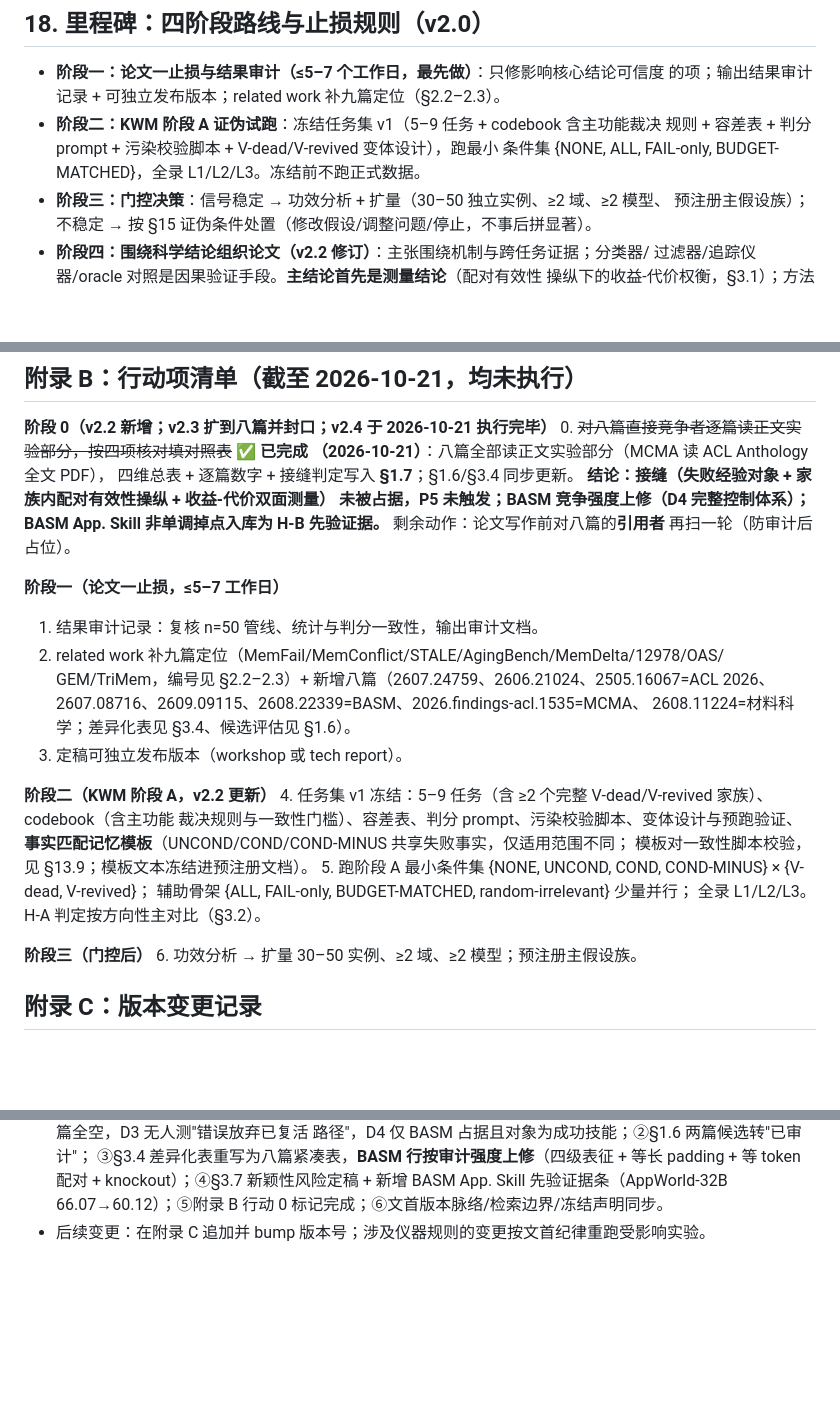
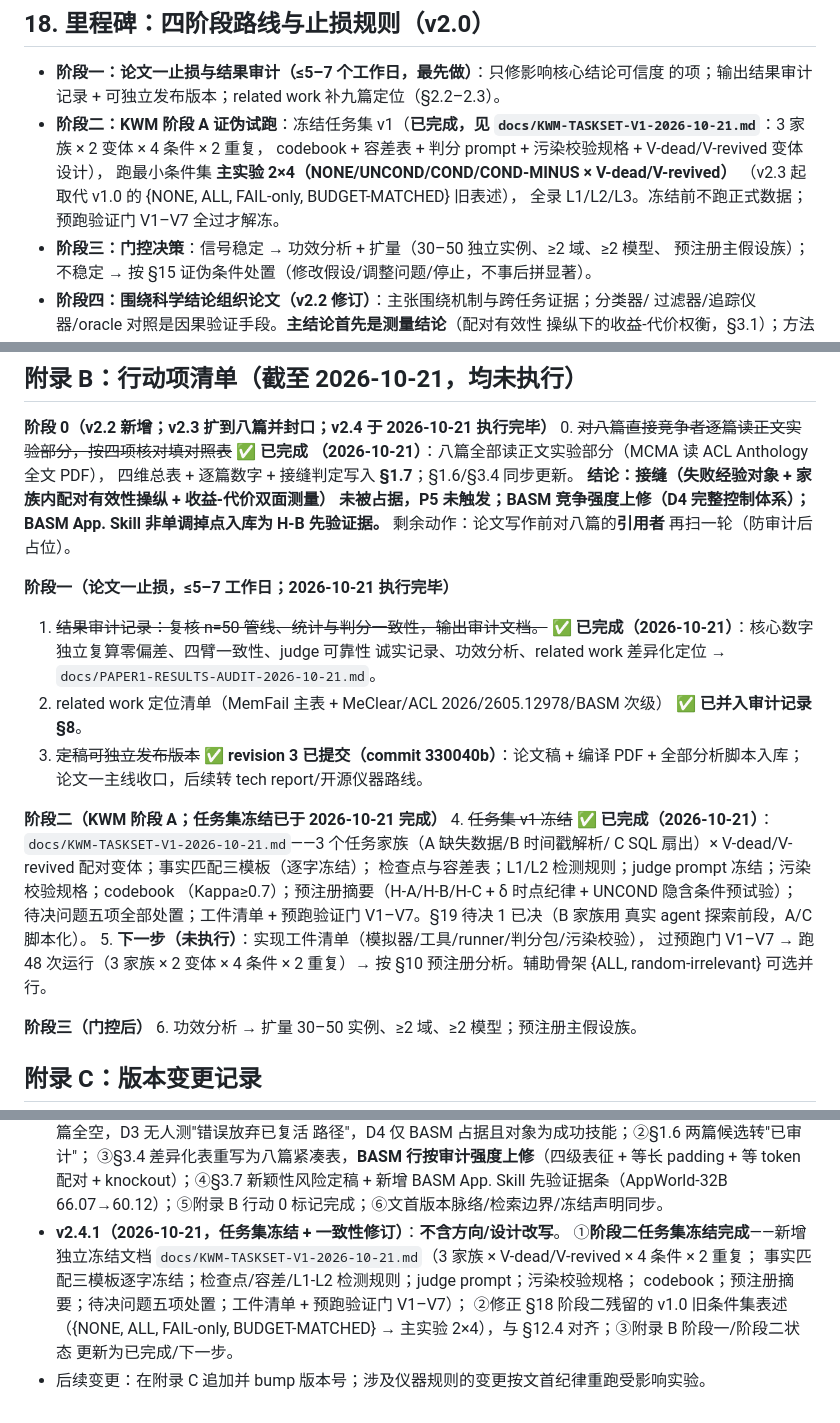
Before and after one commit to njuer-bin/memory-research, a Markdown page: docs/KWM-MASTER-2026-10-20.md, 3 parts joined by grey strips. Drawn GitHub-style; blank space fills up the shorter version.

```diff
--- a/docs/KWM-MASTER-2026-10-20.md
+++ b/docs/KWM-MASTER-2026-10-20.md
@@ -895,9 +895,12 @@ Oracle-FAIL=ALL ⇒ FAIL 内容到位时完全贡献；Real-FAIL vs Oracle-FAIL
 
 - **阶段一：论文一止损与结果审计（≤5–7 个工作日，最先做）**：只修影响核心结论可信度
   的项；输出结果审计记录 + 可独立发布版本；related work 补九篇定位（§2.2–2.3）。
-- **阶段二：KWM 阶段 A 证伪试跑**：冻结任务集 v1（5–9 任务 + codebook 含主功能裁决
-  规则 + 容差表 + 判分 prompt + 污染校验脚本 + V-dead/V-revived 变体设计），跑最小
-  条件集 {NONE, ALL, FAIL-only, BUDGET-MATCHED}，全录 L1/L2/L3。冻结前不跑正式数据。
+- **阶段二：KWM 阶段 A 证伪试跑**：冻结任务集 v1（**已完成，见
+  `docs/KWM-TASKSET-V1-2026-10-21.md`**：3 家族 × 2 变体 × 4 条件 × 2 重复，
+  codebook + 容差表 + 判分 prompt + 污染校验规格 + V-dead/V-revived 变体设计），
+  跑最小条件集 **主实验 2×4（NONE/UNCOND/COND/COND-MINUS × V-dead/V-revived）**
+  （v2.3 起取代 v1.0 的 {NONE, ALL, FAIL-only, BUDGET-MATCHED} 旧表述），
+  全录 L1/L2/L3。冻结前不跑正式数据；预跑验证门 V1–V7 全过才解冻。
 - **阶段三：门控决策**：信号稳定 → 功效分析 + 扩量（30–50 独立实例、≥2 域、≥2 模型、
   预注册主假设族）；不稳定 → 按 §15 证伪条件处置（修改假设/调整问题/停止，不事后拼显著）。
 - **阶段四：围绕科学结论组织论文（v2.2 修订）**：主张围绕机制与跨任务证据；分类器/
@@ -1020,22 +1023,26 @@ recovery notes 属执行失败后的**定向修复**机制，边界字段主要
    非单调掉点入库为 H-B 先验证据。** 剩余动作：论文写作前对八篇的**引用者**
    再扫一轮（防审计后占位）。
 
-**阶段一（论文一止损，≤5–7 工作日）**
-1. 结果审计记录：复核 n=50 管线、统计与判分一致性，输出审计文档。
-2. related work 补九篇定位（MemFail/MemConflict/STALE/AgingBench/MemDelta/12978/OAS/
-   GEM/TriMem，编号见 §2.2–2.3）+ 新增八篇（2607.24759、2606.21024、2505.16067=ACL 2026、
-   2607.08716、2609.09115、2608.22339=BASM、2026.findings-acl.1535=MCMA、
-   2608.11224=材料科学；差异化表见 §3.4、候选评估见 §1.6）。
-3. 定稿可独立发布版本（workshop 或 tech report）。
+**阶段一（论文一止损，≤5–7 工作日；2026-10-21 执行完毕）**
+1. ~~结果审计记录：复核 n=50 管线、统计与判分一致性，输出审计文档。~~
+   **✅ 已完成（2026-10-21）**：核心数字独立复算零偏差、四臂一致性、judge 可靠性
+   诚实记录、功效分析、related work 差异化定位 → `docs/PAPER1-RESULTS-AUDIT-2026-10-21.md`。
+2. related work 定位清单（MemFail 主表 + MeClear/ACL 2026/2605.12978/BASM 次级）
+   **✅ 已并入审计记录 §8**。
+3. ~~定稿可独立发布版本~~ **✅ revision 3 已提交（commit 330040b）**：论文稿 +
+   编译 PDF + 全部分析脚本入库；论文一主线收口，后续转 tech report/开源仪器路线。
 
-**阶段二（KWM 阶段 A，v2.2 更新）**
-4. 任务集 v1 冻结：5–9 任务（含 ≥2 个完整 V-dead/V-revived 家族）、codebook（含主功能
-   裁决规则与一致性门槛）、容差表、判分 prompt、污染校验脚本、变体设计与预跑验证、
-   **事实匹配记忆模板**（UNCOND/COND/COND-MINUS 共享失败事实，仅适用范围不同；
-   模板对一致性脚本校验，见 §13.9；模板文本冻结进预注册文档）。
-5. 跑阶段 A 最小条件集 {NONE, UNCOND, COND, COND-MINUS} × {V-dead, V-revived}；
-   辅助骨架 {ALL, FAIL-only, BUDGET-MATCHED, random-irrelevant} 少量并行；
-   全录 L1/L2/L3。H-A 判定按方向性主对比（§3.2）。
+**阶段二（KWM 阶段 A；任务集冻结已于 2026-10-21 完成）**
+4. ~~任务集 v1 冻结~~ **✅ 已完成（2026-10-21）**：
+   `docs/KWM-TASKSET-V1-2026-10-21.md`——3 个任务家族（A 缺失数据/B 时间戳解析/
+   C SQL 扇出）× V-dead/V-revived 配对变体；事实匹配三模板（逐字冻结）；
+   检查点与容差表；L1/L2 检测规则；judge prompt 冻结；污染校验规格；codebook
+   （Kappa≥0.7）；预注册摘要（H-A/H-B/H-C + δ 时点纪律 + UNCOND 隐含条件预试验）；
+   待决问题五项全部处置；工件清单 + 预跑验证门 V1–V7。§19 待决 1 已决（B 家族用
+   真实 agent 探索前段，A/C 脚本化）。
+5. **下一步（未执行）**：实现工件清单（模拟器/工具/runner/判分包/污染校验），
+   过预跑门 V1–V7 → 跑 48 次运行（3 家族 × 2 变体 × 4 条件 × 2 重复）→
+   按 §10 预注册分析。辅助骨架 {ALL, random-irrelevant} 可选并行。
 
 **阶段三（门控后）**
 6. 功效分析 → 扩量 30–50 实例、≥2 域、≥2 模型；预注册主假设族。
@@ -1090,4 +1097,12 @@ recovery notes 属执行失败后的**定向修复**机制，边界字段主要
   等长 padding + 等 token 配对 + knockout）；④§3.7 新颖性风险定稿 + 新增
   BASM App. Skill 先验证据条（AppWorld-32B 66.07→60.12）；⑤附录 B 行动 0
   标记完成；⑥文首版本脉络/检索边界/冻结声明同步。
+- **v2.4.1（2026-10-21，任务集冻结 + 一致性修订）**：**不含方向/设计改写**。
+  ①**阶段二任务集冻结完成**——新增独立冻结文档
+  `docs/KWM-TASKSET-V1-2026-10-21.md`（3 家族 × V-dead/V-revived × 4 条件 × 2 重复；
+  事实匹配三模板逐字冻结；检查点/容差/L1-L2 检测规则；judge prompt；污染校验规格；
+  codebook；预注册摘要；待决问题五项处置；工件清单 + 预跑验证门 V1–V7）；
+  ②修正 §18 阶段二残留的 v1.0 旧条件集表述（{NONE, ALL, FAIL-only,
+  BUDGET-MATCHED} → 主实验 2×4），与 §12.4 对齐；③附录 B 阶段一/阶段二状态
+  更新为已完成/下一步。
 - 后续变更：在附录 C 追加并 bump 版本号；涉及仪器规则的变更按文首纪律重跑受影响实验。
```
Also changed, not shown: docs/KWM-TASKSET-V1-2026-10-21.md (added, +403 -0 lines).
